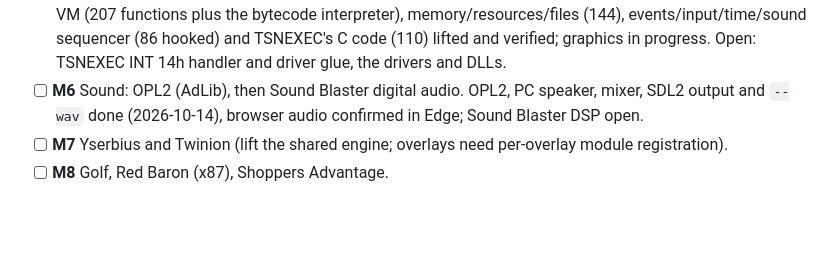
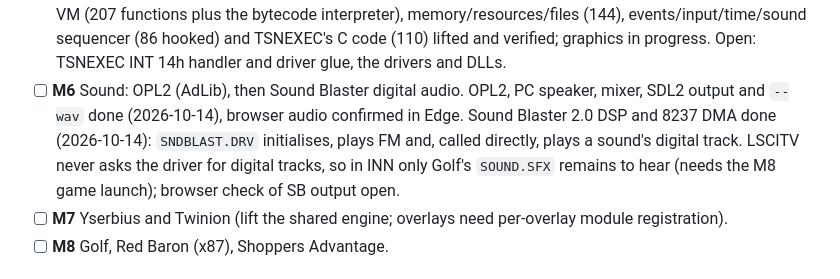
Before and after one commit to mcfbytes/INN_Decomp, a Markdown page: docs/PLAN.md, the part around the change. Rendered like a GitHub page; blank space fills up the shorter version.

```diff
--- a/docs/PLAN.md
+++ b/docs/PLAN.md
@@ -70,7 +70,10 @@ produces the game.
       events/input/time/sound sequencer (86 hooked) and TSNEXEC's C code (110) lifted and verified;
       graphics in progress. Open: TSNEXEC INT 14h handler and driver glue, the drivers and DLLs.
 - [ ] **M6** Sound: OPL2 (AdLib), then Sound Blaster digital audio. OPL2, PC speaker, mixer,
-      SDL2 output and `--wav` done (2026-10-14), browser audio confirmed in Edge; Sound Blaster DSP open.
+      SDL2 output and `--wav` done (2026-10-14), browser audio confirmed in Edge. Sound Blaster 2.0 DSP
+      and 8237 DMA done (2026-10-14): `SNDBLAST.DRV` initialises, plays FM and, called directly, plays a
+      sound's digital track. LSCITV never asks the driver for digital tracks, so in INN only Golf's
+      `SOUND.SFX` remains to hear (needs the M8 game launch); browser check of SB output open.
 - [ ] **M7** Yserbius and Twinion (lift the shared engine; overlays need per-overlay module registration).
 - [ ] **M8** Golf, Red Baron (x87), Shoppers Advantage.
 
```
Also changed, not shown: docs/runtime.md (+22 -2 lines).
